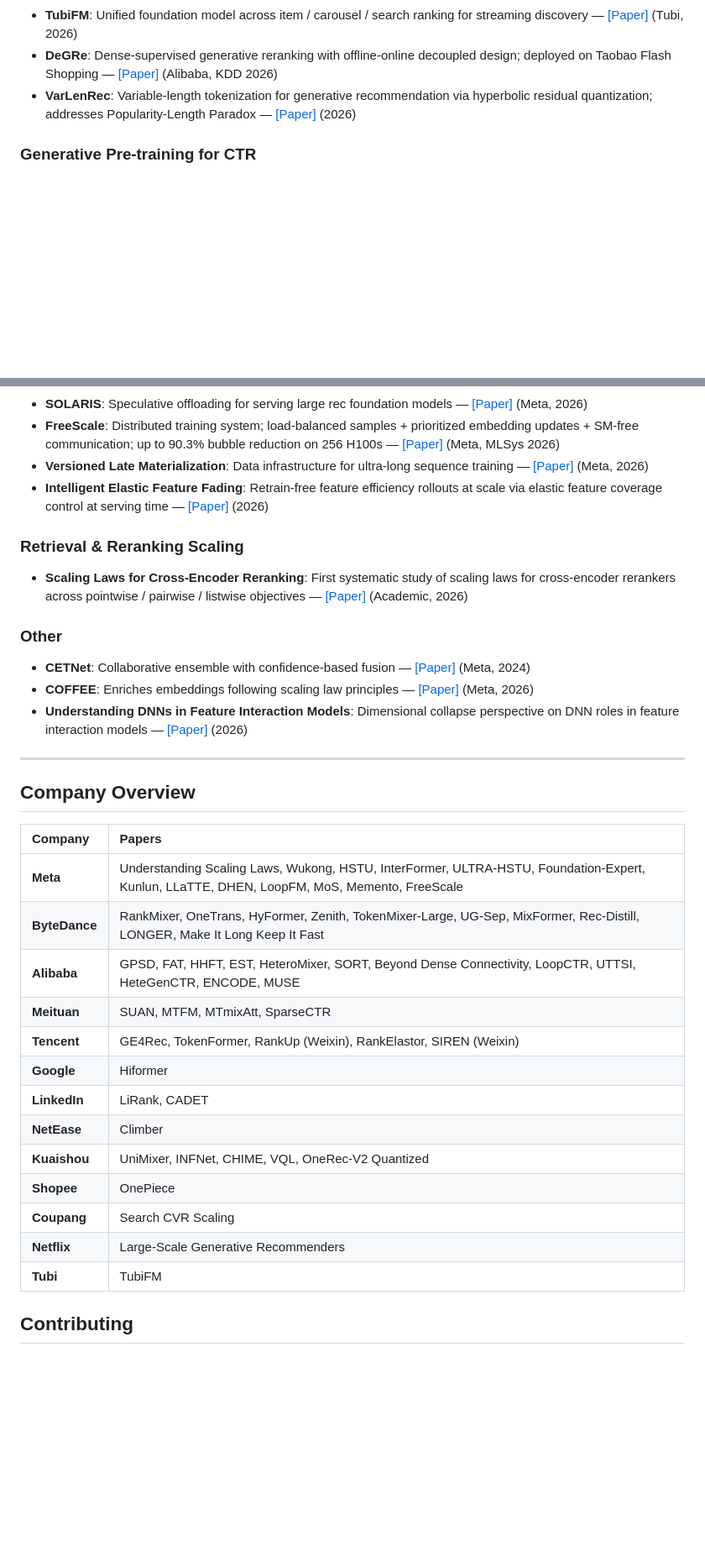
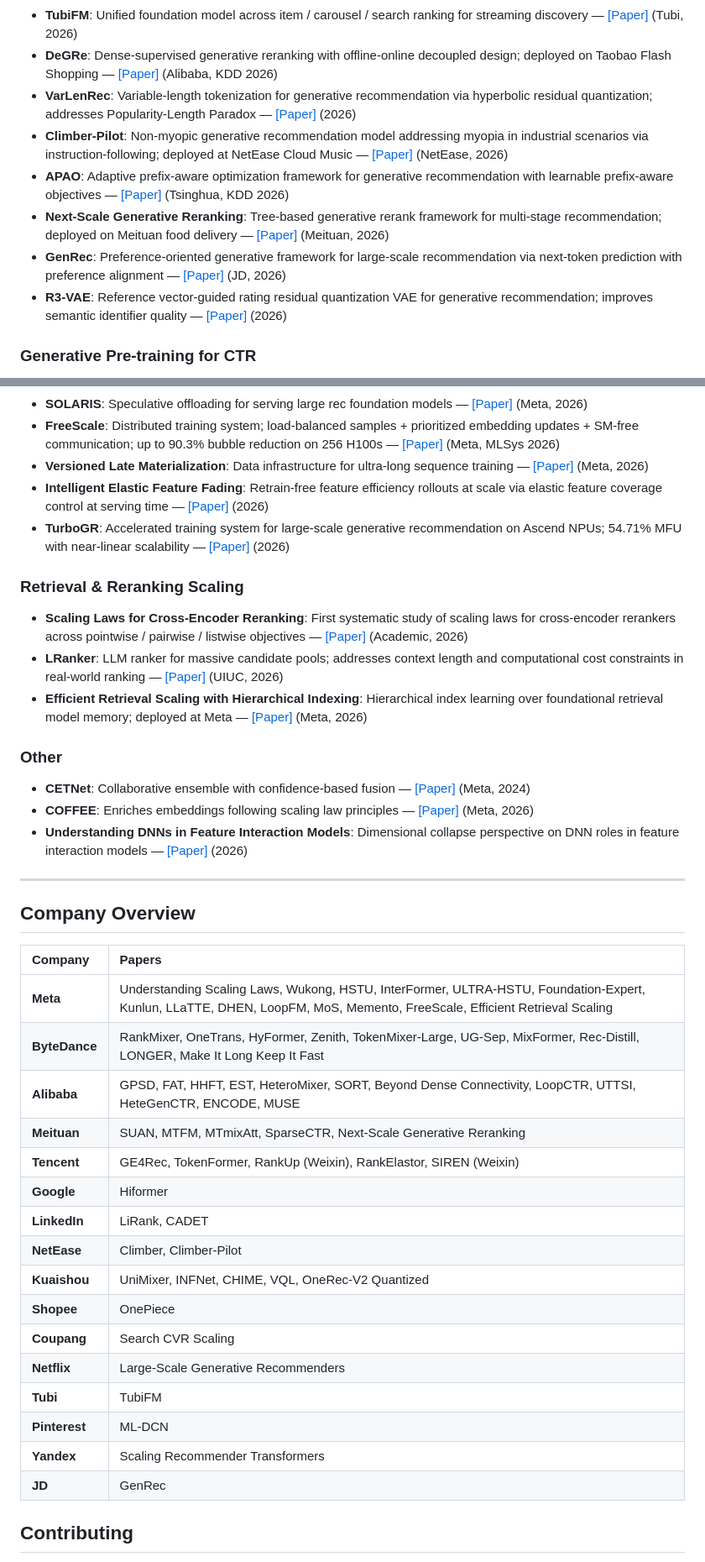
Before and after one commit to byby221b/Awesome-CTR-Scaling, a Markdown page: README.md, 2 parts joined by grey strips. Shown at 84% size. Rendered like a GitHub page; blank space fills up the shorter version.

Commit message:
Add ML-DCN (Pinterest, '26) and Scaling Recommender Transformers (Yandex, KDD'26) to Papers; add Climber-Pilot, APAO (KDD'26), Next-Scale GR, GenRec, R3-VAE, TurboGR, LRanker, and Efficient Retrieval Scaling to Related Work; update Company Overview

```diff
--- a/README.md
+++ b/README.md
@@ -92,6 +94,11 @@ Additional papers relevant to the CTR scaling landscape, grouped by sub-topic.
 - **TubiFM**: Unified foundation model across item / carousel / search ranking for streaming discovery — [[Paper]](https://arxiv.org/abs/2605.23702) (Tubi, 2026)
 - **DeGRe**: Dense-supervised generative reranking with offline-online decoupled design; deployed on Taobao Flash Shopping — [[Paper]](https://arxiv.org/abs/2605.25749) (Alibaba, KDD 2026)
 - **VarLenRec**: Variable-length tokenization for generative recommendation via hyperbolic residual quantization; addresses Popularity-Length Paradox — [[Paper]](https://arxiv.org/abs/2605.17779) (2026)
+- **Climber-Pilot**: Non-myopic generative recommendation model addressing myopia in industrial scenarios via instruction-following; deployed at NetEase Cloud Music — [[Paper]](https://arxiv.org/abs/2602.13581) (NetEase, 2026)
+- **APAO**: Adaptive prefix-aware optimization framework for generative recommendation with learnable prefix-aware objectives — [[Paper]](https://arxiv.org/abs/2603.02730) (Tsinghua, KDD 2026)
+- **Next-Scale Generative Reranking**: Tree-based generative rerank framework for multi-stage recommendation; deployed on Meituan food delivery — [[Paper]](https://arxiv.org/abs/2604.05314) (Meituan, 2026)
+- **GenRec**: Preference-oriented generative framework for large-scale recommendation via next-token prediction with preference alignment — [[Paper]](https://arxiv.org/abs/2604.14878) (JD, 2026)
+- **R3-VAE**: Reference vector-guided rating residual quantization VAE for generative recommendation; improves semantic identifier quality — [[Paper]](https://arxiv.org/abs/2604.11440) (2026)
 
 ### Generative Pre-training for CTR
 
@@ -114,10 +121,13 @@ Additional papers relevant to the CTR scaling landscape, grouped by sub-topic.
 - **FreeScale**: Distributed training system; load-balanced samples + prioritized embedding updates + SM-free communication; up to 90.3% bubble reduction on 256 H100s — [[Paper]](https://arxiv.org/abs/2604.24073) (Meta, MLSys 2026)
 - **Versioned Late Materialization**: Data infrastructure for ultra-long sequence training — [[Paper]](https://arxiv.org/abs/2604.24806) (Meta, 2026)
 - **Intelligent Elastic Feature Fading**: Retrain-free feature efficiency rollouts at scale via elastic feature coverage control at serving time — [[Paper]](https://arxiv.org/abs/2605.00324) (2026)
+- **TurboGR**: Accelerated training system for large-scale generative recommendation on Ascend NPUs; 54.71% MFU with near-linear scalability — [[Paper]](https://arxiv.org/abs/2605.13433) (2026)
 
 ### Retrieval & Reranking Scaling
 
 - **Scaling Laws for Cross-Encoder Reranking**: First systematic study of scaling laws for cross-encoder rerankers across pointwise / pairwise / listwise objectives — [[Paper]](https://arxiv.org/abs/2603.04816) (Academic, 2026)
+- **LRanker**: LLM ranker for massive candidate pools; addresses context length and computational cost constraints in real-world ranking — [[Paper]](https://arxiv.org/abs/2605.27810) (UIUC, 2026)
+- **Efficient Retrieval Scaling with Hierarchical Indexing**: Hierarchical index learning over foundational retrieval model memory; deployed at Meta — [[Paper]](https://arxiv.org/abs/2604.12965) (Meta, 2026)
 
 ### Other
 
@@ -131,19 +141,22 @@ Additional papers relevant to the CTR scaling landscape, grouped by sub-topic.
 
 | Company | Papers |
 |:--------|:-------|
-| **Meta** | Understanding Scaling Laws, Wukong, HSTU, InterFormer, ULTRA-HSTU, Foundation-Expert, Kunlun, LLaTTE, DHEN, LoopFM, MoS, Memento, FreeScale |
+| **Meta** | Understanding Scaling Laws, Wukong, HSTU, InterFormer, ULTRA-HSTU, Foundation-Expert, Kunlun, LLaTTE, DHEN, LoopFM, MoS, Memento, FreeScale, Efficient Retrieval Scaling |
 | **ByteDance** | RankMixer, OneTrans, HyFormer, Zenith, TokenMixer-Large, UG-Sep, MixFormer, Rec-Distill, LONGER, Make It Long Keep It Fast |
 | **Alibaba** | GPSD, FAT, HHFT, EST, HeteroMixer, SORT, Beyond Dense Connectivity, LoopCTR, UTTSI, HeteGenCTR, ENCODE, MUSE |
-| **Meituan** | SUAN, MTFM, MTmixAtt, SparseCTR |
+| **Meituan** | SUAN, MTFM, MTmixAtt, SparseCTR, Next-Scale Generative Reranking |
 | **Tencent** | GE4Rec, TokenFormer, RankUp (Weixin), RankElastor, SIREN (Weixin) |
 | **Google** | Hiformer |
 | **LinkedIn** | LiRank, CADET |
-| **NetEase** | Climber |
+| **NetEase** | Climber, Climber-Pilot |
 | **Kuaishou** | UniMixer, INFNet, CHIME, VQL, OneRec-V2 Quantized |
 | **Shopee** | OnePiece |
 | **Coupang** | Search CVR Scaling |
 | **Netflix** | Large-Scale Generative Recommenders |
 | **Tubi** | TubiFM |
+| **Pinterest** | ML-DCN |
+| **Yandex** | Scaling Recommender Transformers |
+| **JD** | GenRec |
 
 ## Contributing
 
```
Also changed, not shown: other parts of README.md (+2 -0 lines).
